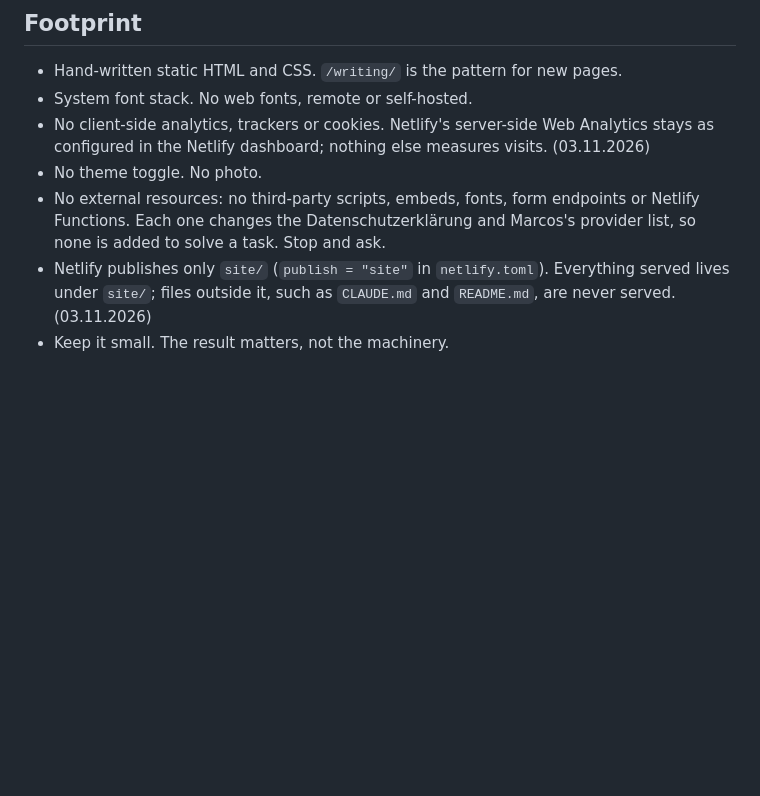
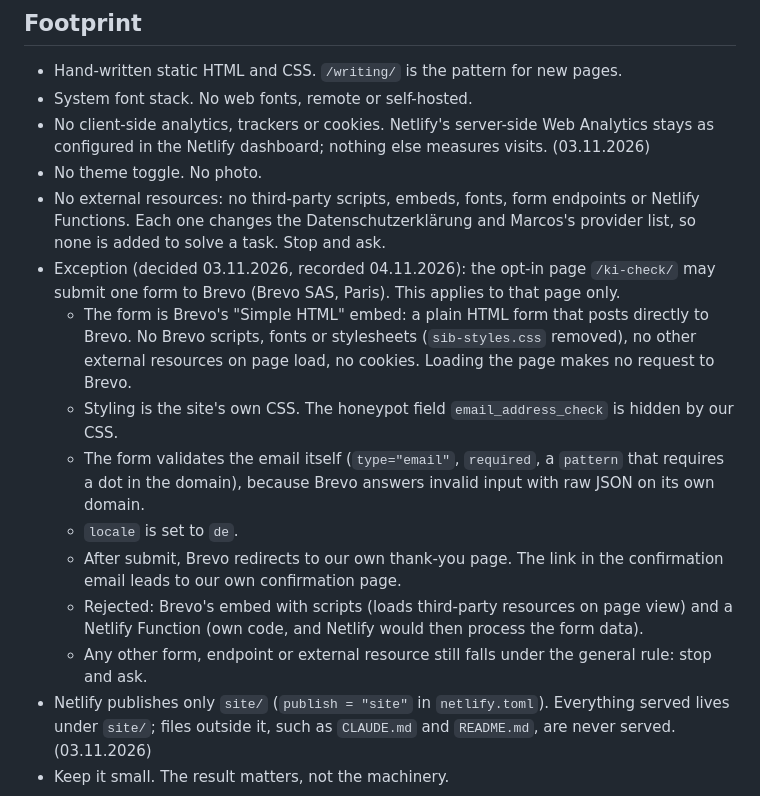
Before and after one commit to marcosfsousa/portfolio-website, a Markdown page: CLAUDE.md, the part around the change. Drawn GitHub-style; blank space fills up the shorter version.

Commit message:
Record the Brevo exception for /ki-check/ under Footprint
Co-Authored-By: Claude Opus 5.5 <noreply@anthropic.com>

```diff
--- a/CLAUDE.md
+++ b/CLAUDE.md
@@ -17,6 +17,14 @@ Netlify, deployed on push to `main`. No build step.
 - No client-side analytics, trackers or cookies. Netlify's server-side Web Analytics stays as configured in the Netlify dashboard; nothing else measures visits. (03.11.2026)
 - No theme toggle. No photo.
 - No external resources: no third-party scripts, embeds, fonts, form endpoints or Netlify Functions. Each one changes the Datenschutzerklärung and Marcos's provider list, so none is added to solve a task. Stop and ask.
+- Exception (decided 03.11.2026, recorded 04.11.2026): the opt-in page `/ki-check/` may submit one form to Brevo (Brevo SAS, Paris). This applies to that page only.
+  - The form is Brevo's "Simple HTML" embed: a plain HTML form that posts directly to Brevo. No Brevo scripts, fonts or stylesheets (`sib-styles.css` removed), no other external resources on page load, no cookies. Loading the page makes no request to Brevo.
+  - Styling is the site's own CSS. The honeypot field `email_address_check` is hidden by our CSS.
+  - The form validates the email itself (`type="email"`, `required`, a `pattern` that requires a dot in the domain), because Brevo answers invalid input with raw JSON on its own domain.
+  - `locale` is set to `de`.
+  - After submit, Brevo redirects to our own thank-you page. The link in the confirmation email leads to our own confirmation page.
+  - Rejected: Brevo's embed with scripts (loads third-party resources on page view) and a Netlify Function (own code, and Netlify would then process the form data).
+  - Any other form, endpoint or external resource still falls under the general rule: stop and ask.
 - Netlify publishes only `site/` (`publish = "site"` in `netlify.toml`). Everything served lives under `site/`; files outside it, such as `CLAUDE.md` and `README.md`, are never served. (03.11.2026)
 - Keep it small. The result matters, not the machinery.
 
```
